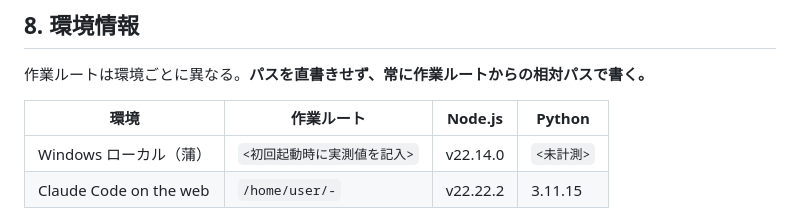
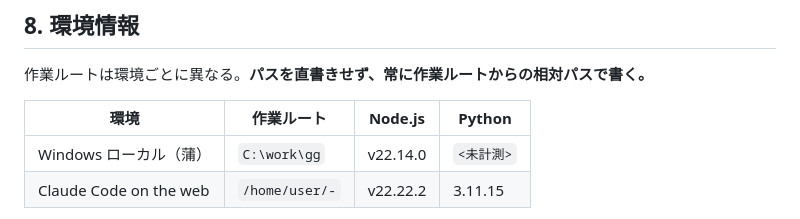
Before and after one commit to hkaba-bit/-, a Markdown page: AGENTS.md, the part around the change. Drawn GitHub-style.

```diff
--- a/AGENTS.md
+++ b/AGENTS.md
@@ -128,7 +128,7 @@ Codex は Skill を自動読込しない。該当する作業のときは以下
 
 | 環境 | 作業ルート | Node.js | Python |
 |---|---|---|---|
-| Windows ローカル（蒲） | `<初回起動時に実測値を記入>` | v22.14.0 | `<未計測>` |
+| Windows ローカル（蒲） | `C:\work\gg` | v22.14.0 | `<未計測>` |
 | Claude Code on the web | `/home/user/-` | v22.22.2 | 3.11.15 |
 
 - Git：`hkaba-bit/-`（private）。ローカルとリモートはこのリポジトリ経由で同期する
```
Also changed, not shown: STATUS.md (+7 -6 lines).
